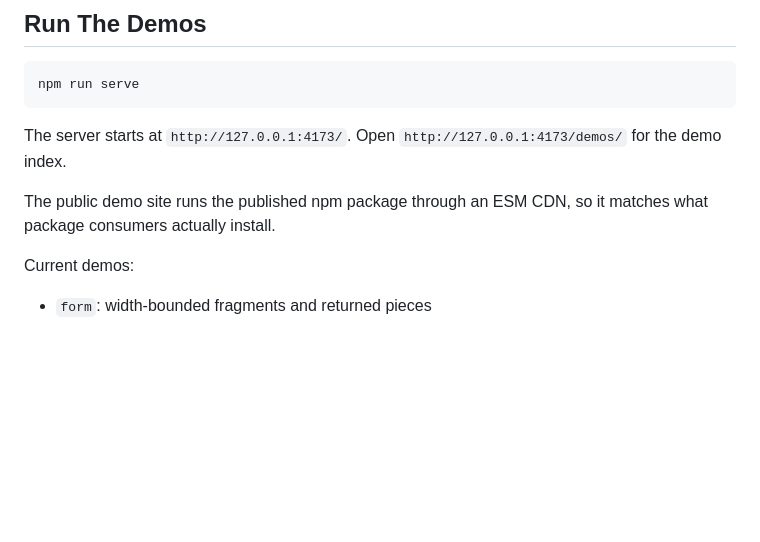
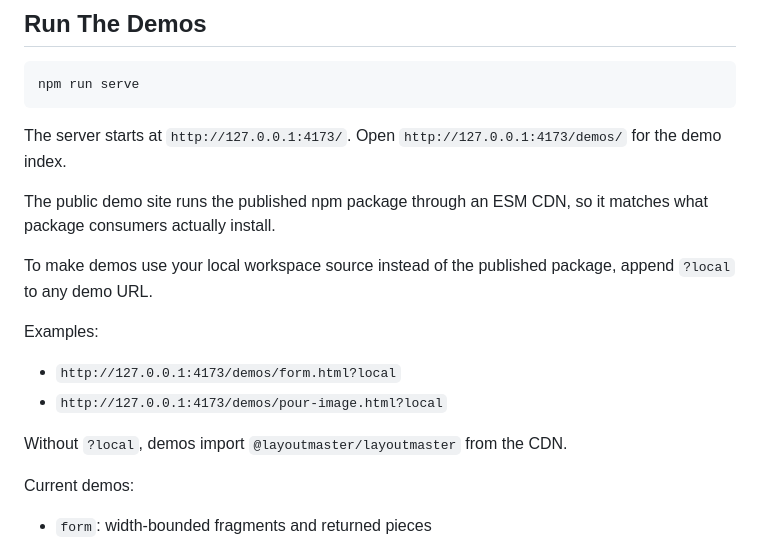
Before and after one commit to cosmiciron/layoutmaster, a Markdown page: README.md, the part around the change. Rendered like a GitHub page; blank space fills up the shorter version.

Commit message:
docs: document local demo mode query param

```diff
--- a/README.md
+++ b/README.md
@@ -300,6 +300,16 @@ The server starts at `http://127.0.0.1:4173/`. Open
 The public demo site runs the published npm package through an ESM CDN, so it
 matches what package consumers actually install.
 
+To make demos use your local workspace source instead of the published package,
+append `?local` to any demo URL.
+
+Examples:
+
+- `http://127.0.0.1:4173/demos/form.html?local`
+- `http://127.0.0.1:4173/demos/pour-image.html?local`
+
+Without `?local`, demos import `@layoutmaster/layoutmaster` from the CDN.
+
 Current demos:
 
 - `form`: width-bounded fragments and returned pieces
```
